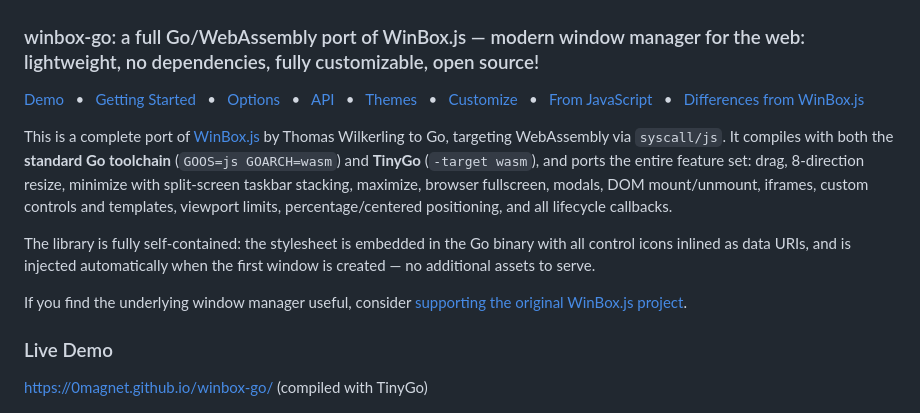
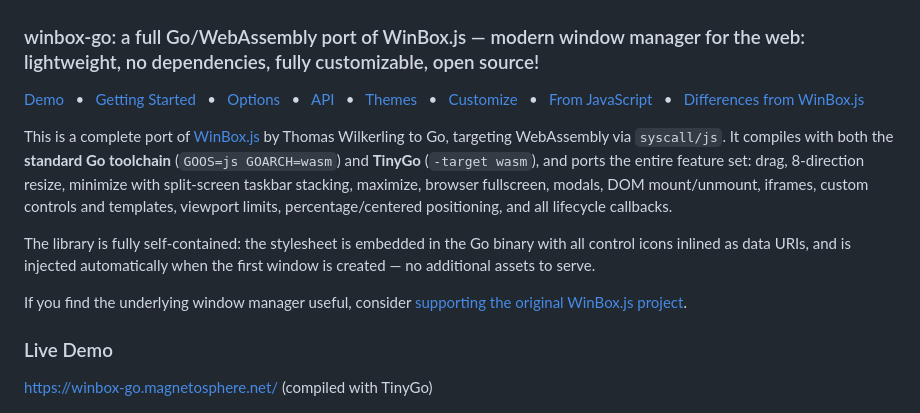
Before and after one commit to 0magnet/winbox-go, a Markdown page: README.md, the part around one of its changes. Drawn GitHub-style.

Commit message:
README: point demo links at the custom domain

```diff
--- a/README.md
+++ b/README.md
@@ -14,7 +14,7 @@ If you find the underlying window manager useful, consider [supporting the origi
 <a name="demo"></a>
 ### Live Demo
 
-<a href="https://0magnet.github.io/winbox-go/">https://0magnet.github.io/winbox-go/</a> (compiled with TinyGo)
+<a href="https://winbox-go.magnetosphere.net/">https://winbox-go.magnetosphere.net/</a> (compiled with TinyGo)
 
 ![winbox-go in the browser](docs/winbox-go-demo.png "windows with drag, resize, minimize and the split-screen taskbar, drawn from Go")
 
```
Also changed, not shown: other parts of README.md (+1 -1 lines).
